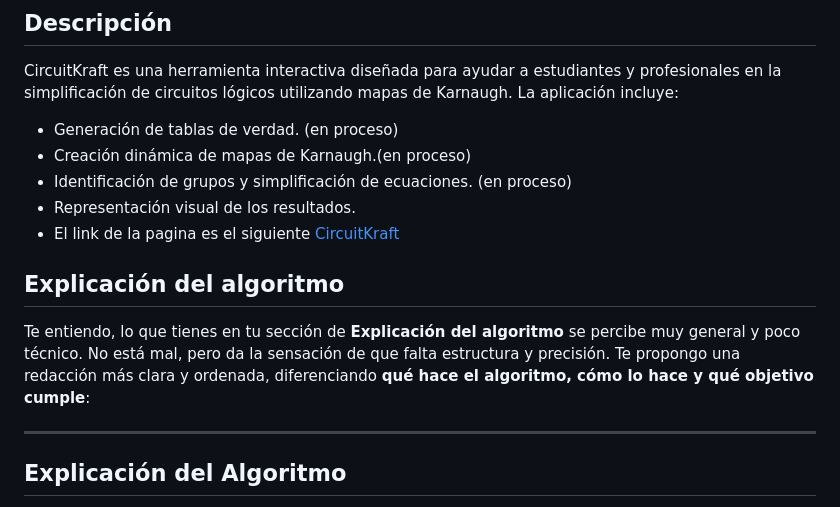
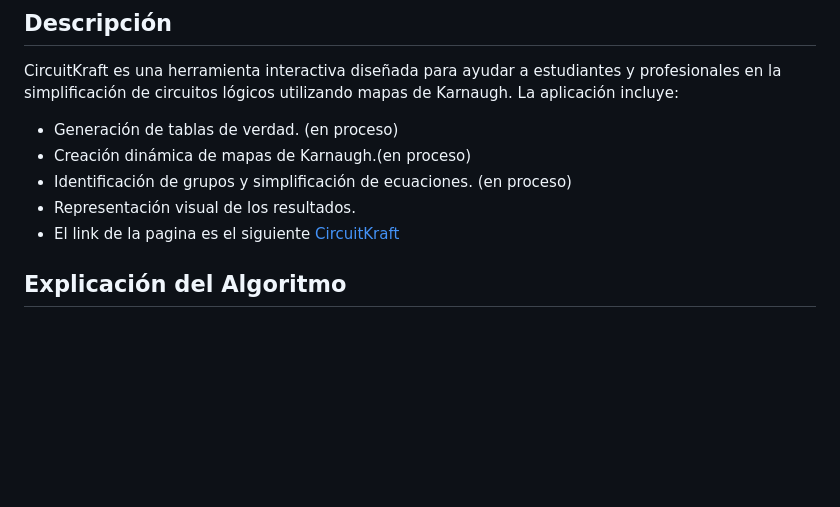
Before and after one commit to jmasmelac/CircuitKraft, a Markdown page: README.md, the part around the change. Rendered like a GitHub page; blank space fills up the shorter version.

Commit message:
edicion del README.md con correcciones

```diff
--- a/README.md
+++ b/README.md
@@ -9,12 +9,6 @@ CircuitKraft es una herramienta interactiva diseñada para ayudar a estudiantes
 - Identificación de grupos y simplificación de ecuaciones. (en proceso)
 - Representación visual de los resultados.
 - El link de la pagina es el siguiente [CircuitKraft](https://jmasmelac.github.io/CircuitKraft/)
-
-## Explicación del algoritmo
-
-Te entiendo, lo que tienes en tu sección de **Explicación del algoritmo** se percibe muy general y poco técnico. No está mal, pero da la sensación de que falta estructura y precisión. Te propongo una redacción más clara y ordenada, diferenciando **qué hace el algoritmo, cómo lo hace y qué objetivo cumple**:
-
----
 
 ## Explicación del Algoritmo
 
```
